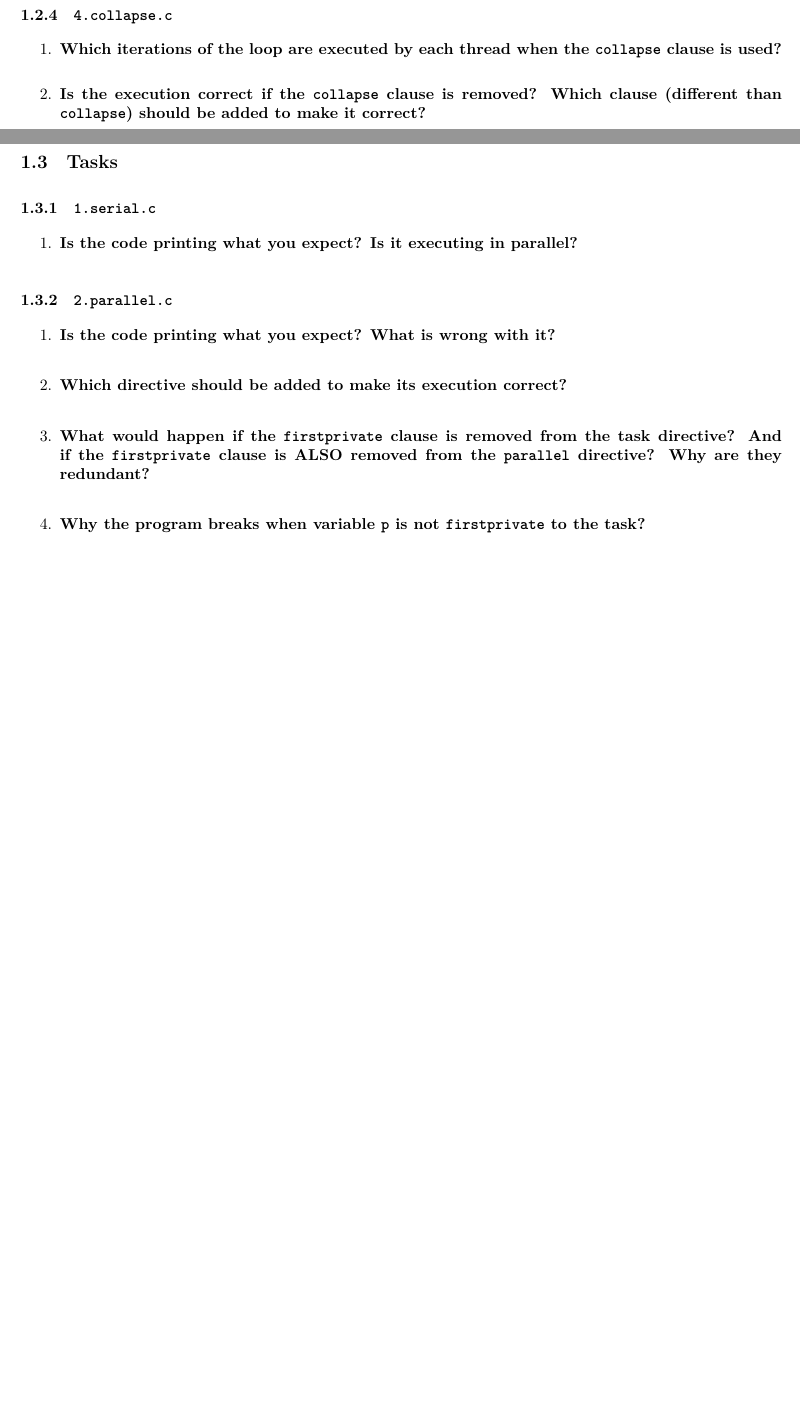
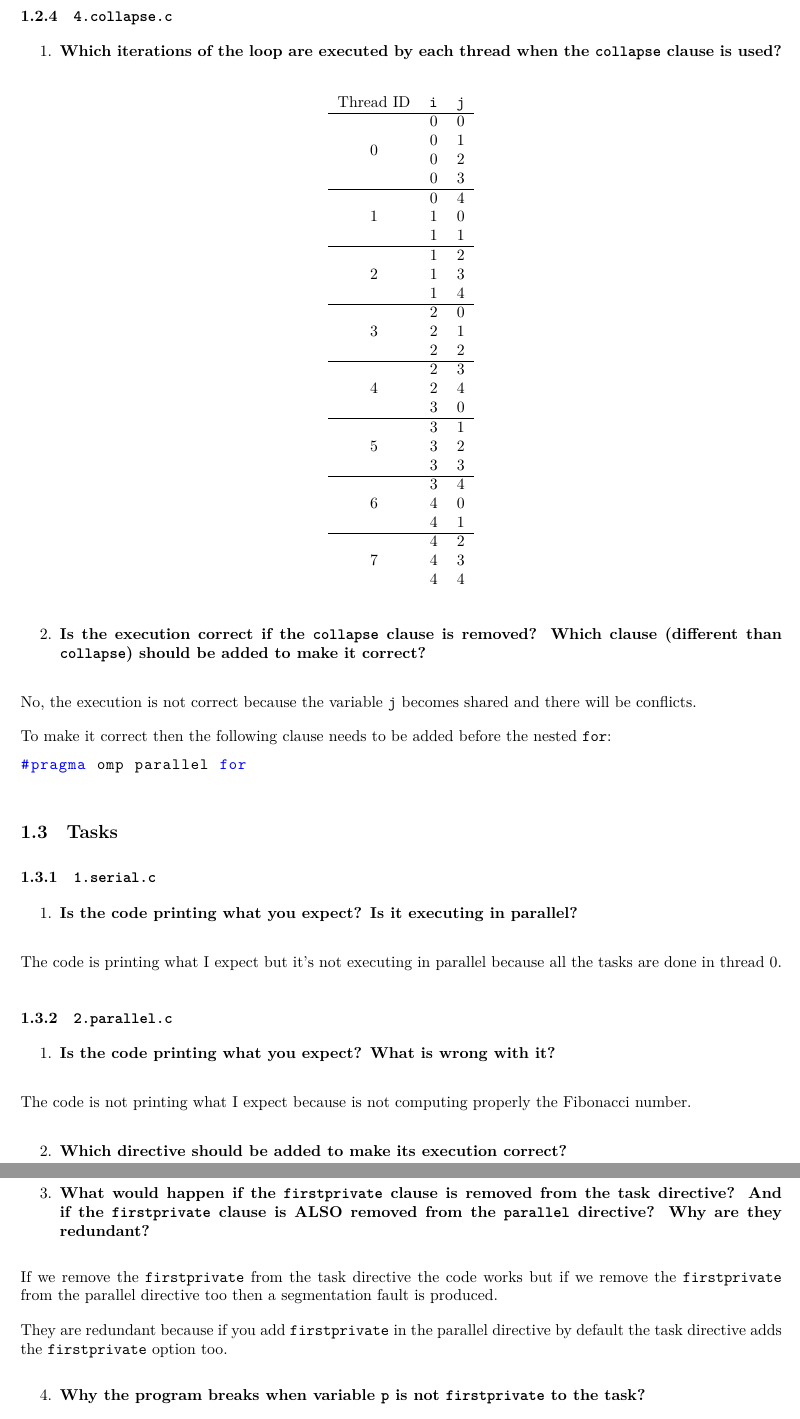
Before and after one commit to jmigual/FIB-PAR, a LaTeX document (lab2/latex/document.tex): two parts of pages 5 and 6 of 7 before the commit and two parts of pages 6 and 7 of 8 after it, joined at a grey line, cut so that both start at the same text, the shorter picture padded with empty space. Compiled offline with XeLaTeX.

Commit message:
Added more answers

```diff
--- a/lab2/latex/document.tex
+++ b/lab2/latex/document.tex
@@ -12,6 +12,7 @@
 \usepackage{tikz}
 \usepackage{pgfplots}
 \usepackage[dvipsnames]{xcolor}
+\usepackage{multirow}
 
 \setlength{\parindent}{0pt}
 \setlength{\parskip}{1em}
@@ -301,9 +306,57 @@ This directive tells to only one thread execute this code.
 	\item \textbf{Which iterations of the loop are executed by each thread when the \texttt{collapse} clause is used?}
 \end{enumerate}
 
+\begin{table}[H]
+	\centering
+	\begin{tabular}{crr}
+		Thread ID & \verb|i| & \verb|j| \\
+		\hline
+		\multirow{4}{*}{0} & 0 & 0 \\
+		& 0 & 1 \\
+		& 0 & 2 \\
+		& 0 & 3 \\
+		\hline
+		\multirow{3}{*}{1} & 0 & 4 \\
+		& 1 & 0 \\
+		& 1 & 1 \\
+		\hline
+		\multirow{3}{*}{2} & 1 & 2 \\
+		& 1 & 3 \\
+		& 1 & 4 \\
+		\hline
+		\multirow{3}{*}{3} & 2 & 0 \\
+		& 2 & 1 \\
+		& 2 & 2 \\
+		\hline
+		\multirow{3}{*}{4} & 2 & 3 \\
+		& 2 & 4 \\
+		& 3 & 0 \\
+		\hline
+		\multirow{3}{*}{5} & 3 & 1 \\
+		& 3 & 2 \\
+		& 3 & 3 \\
+		\hline
+		\multirow{3}{*}{6} & 3 & 4 \\
+		& 4 & 0 \\
+		& 4 & 1 \\
+		\hline
+		\multirow{3}{*}{7} & 4 & 2 \\
+		& 4 & 3 \\
+		& 4 & 4 \\
+	\end{tabular}
+\end{table}
+
 \begin{enumerate}[resume]
 	\item \textbf{Is the execution correct if the \texttt{collapse} clause is removed? Which clause (different than \texttt{collapse}) should be added to make it correct?}
 \end{enumerate}
+
+No, the execution is not correct because the variable \verb|j| becomes shared and there will be conflicts.
+
+To make it correct then the following clause needs to be added before the nested \verb|for|:
+
+\begin{lstlisting}[language=C]
+#pragma omp parallel for
+\end{lstlisting}
 
 \subsection{Tasks}
 \subsubsection{\texttt{1.serial.c}}
@@ -312,8 +365,11 @@ This directive tells to only one thread execute this code.
 	\item \textbf{Is the code printing what you expect? Is it executing in parallel?}
 \end{enumerate}
 
+The code is printing what I expect but it's not executing in parallel because all the tasks are done in thread 0.
+
 \subsubsection{\texttt{2.parallel.c}}
 \begin{enumerate}
 	\item \textbf{Is the code printing what you expect? What is wrong with it?}
 \end{enumerate}
 
+The code is not printing what I expect because is not computing properly the Fibonacci number.
@@ -322,0 +384 @@ This directive tells to only one thread execute this code.
+\end{lstlisting}
@@ -325,6 +392,10 @@ This directive tells to only one thread execute this code.
 	\item \textbf{What would happen if the \texttt{firstprivate} clause is removed from the task directive? And if the \texttt{firstprivate} clause is ALSO removed from the \texttt{parallel} directive? Why are they redundant?}
 \end{enumerate}
 
+If we remove the \texttt{firstprivate} from the task directive the code works but if we remove the \texttt{firstprivate} from the parallel directive too then a segmentation fault is produced.
+
+They are redundant because if you add \texttt{firstprivate} in the parallel directive by default the task directive adds the \texttt{firstprivate} option too.
+
 \begin{enumerate}[resume]
 	\item \textbf{Why the program breaks when variable \texttt{p} is not \texttt{firstprivate} to the task?}
 \end{enumerate}
```
Also changed, not shown: lab2/latex/document.tex (18 more changed lines).
